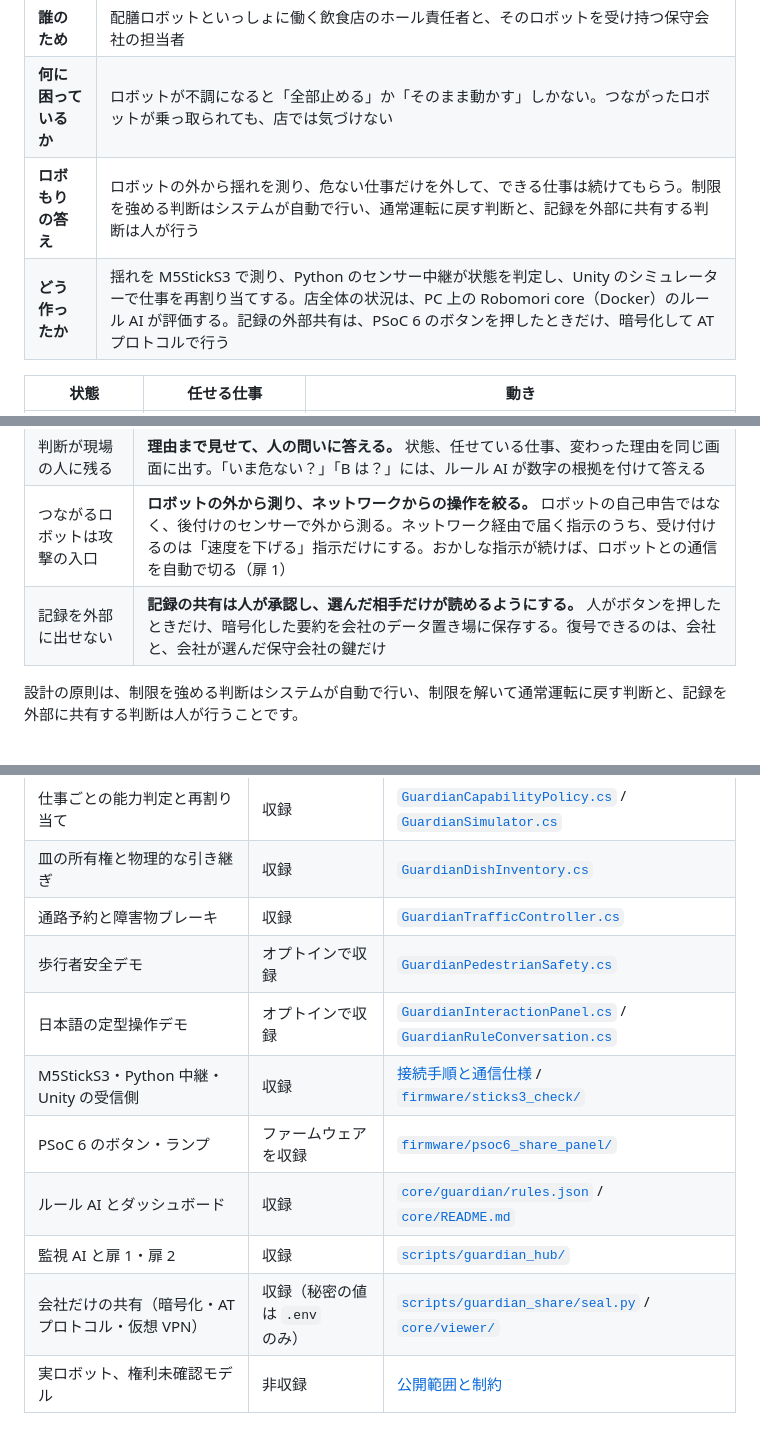
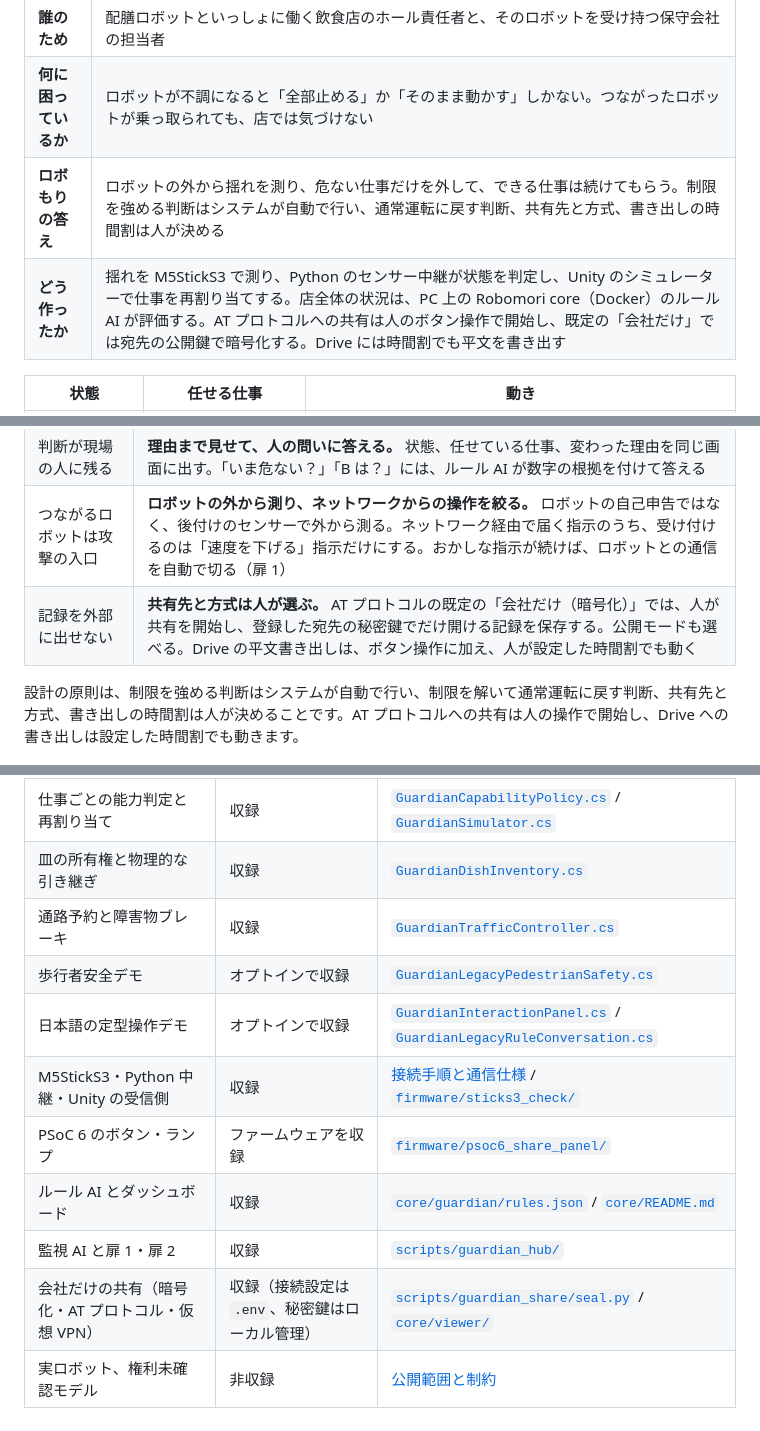
Before and after one commit to jphacks/tkb_2601, a Markdown page: README.md, 3 parts joined by grey strips. Rendered like a GitHub page.

```diff
--- a/README.md
+++ b/README.md
@@ -62,8 +62,8 @@
 |---|---|
 | **誰のため** | 配膳ロボットといっしょに働く飲食店のホール責任者と、そのロボットを受け持つ保守会社の担当者 |
 | **何に困っているか** | ロボットが不調になると「全部止める」か「そのまま動かす」しかない。つながったロボットが乗っ取られても、店では気づけない |
-| **ロボもりの答え** | ロボットの外から揺れを測り、危ない仕事だけを外して、できる仕事は続けてもらう。制限を強める判断はシステムが自動で行い、通常運転に戻す判断と、記録を外部に共有する判断は人が行う |
-| **どう作ったか** | 揺れを M5StickS3 で測り、Python のセンサー中継が状態を判定し、Unity のシミュレーターで仕事を再割り当てする。店全体の状況は、PC 上の Robomori core（Docker）のルール AI が評価する。記録の外部共有は、PSoC 6 のボタンを押したときだけ、暗号化して AT プロトコルで行う |
+| **ロボもりの答え** | ロボットの外から揺れを測り、危ない仕事だけを外して、できる仕事は続けてもらう。制限を強める判断はシステムが自動で行い、通常運転に戻す判断、共有先と方式、書き出しの時間割は人が決める |
+| **どう作ったか** | 揺れを M5StickS3 で測り、Python のセンサー中継が状態を判定し、Unity のシミュレーターで仕事を再割り当てする。店全体の状況は、PC 上の Robomori core（Docker）のルール AI が評価する。AT プロトコルへの共有は人のボタン操作で開始し、既定の「会社だけ」では宛先の公開鍵で暗号化する。Drive には時間割でも平文を書き出す |
 
 | 状態 | 任せる仕事 | 動き |
 |---|---|---|
@@ -141,9 +141,9 @@
 | 不調になると、全部止める | **仕事ごとに任せるかを決める。** 状態を「任せてよい仕事」の表に置き換え、許されなくなった仕事だけを外して、別のロボットに再割り当てする。できる仕事は止めずに続ける |
 | 判断が現場の人に残る | **理由まで見せて、人の問いに答える。** 状態、任せている仕事、変わった理由を同じ画面に出す。「いま危ない？」「B は？」には、ルール AI が数字の根拠を付けて答える |
 | つながるロボットは攻撃の入口 | **ロボットの外から測り、ネットワークからの操作を絞る。** ロボットの自己申告ではなく、後付けのセンサーで外から測る。ネットワーク経由で届く指示のうち、受け付けるのは「速度を下げる」指示だけにする。おかしな指示が続けば、ロボットとの通信を自動で切る（扉 1） |
-| 記録を外部に出せない | **記録の共有は人が承認し、選んだ相手だけが読めるようにする。** 人がボタンを押したときだけ、暗号化した要約を会社のデータ置き場に保存する。復号できるのは、会社と、会社が選んだ保守会社の鍵だけ |
+| 記録を外部に出せない | **共有先と方式は人が選ぶ。** AT プロトコルの既定の「会社だけ（暗号化）」では、人が共有を開始し、登録した宛先の秘密鍵でだけ開ける記録を保存する。公開モードも選べる。Drive の平文書き出しは、ボタン操作に加え、人が設定した時間割でも動く |
 
-設計の原則は、制限を強める判断はシステムが自動で行い、制限を解いて通常運転に戻す判断と、記録を外部に共有する判断は人が行うことです。
+設計の原則は、制限を強める判断はシステムが自動で行い、制限を解いて通常運転に戻す判断、共有先と方式、書き出しの時間割は人が決めることです。AT プロトコルへの共有は人の操作で開始し、Drive への書き出しは設定した時間割でも動きます。
 
 ![Normal、Warning、Limited で任せる仕事を段階的に変えるユースケース](docs/images/pitch-usecase.png)
 
@@ -167,13 +167,13 @@
 | 仕事ごとの能力判定と再割り当て | 収録 | [`GuardianCapabilityPolicy.cs`](Assets/Scripts/GuardianCapabilityPolicy.cs) / [`GuardianSimulator.cs`](Assets/Scripts/GuardianSimulator.cs) |
 | 皿の所有権と物理的な引き継ぎ | 収録 | [`GuardianDishInventory.cs`](Assets/Scripts/GuardianDishInventory.cs) |
 | 通路予約と障害物ブレーキ | 収録 | [`GuardianTrafficController.cs`](Assets/Scripts/GuardianTrafficController.cs) |
-| 歩行者安全デモ | オプトインで収録 | [`GuardianPedestrianSafety.cs`](Assets/Scripts/GuardianPedestrianSafety.cs) |
-| 日本語の定型操作デモ | オプトインで収録 | [`GuardianInteractionPanel.cs`](Assets/Scripts/GuardianInteractionPanel.cs) / [`GuardianRuleConversation.cs`](Assets/Scripts/GuardianRuleConversation.cs) |
+| 歩行者安全デモ | オプトインで収録 | [`GuardianLegacyPedestrianSafety.cs`](Assets/Scripts/GuardianLegacyPedestrianSafety.cs) |
+| 日本語の定型操作デモ | オプトインで収録 | [`GuardianInteractionPanel.cs`](Assets/Scripts/GuardianInteractionPanel.cs) / [`GuardianLegacyRuleConversation.cs`](Assets/Scripts/GuardianLegacyRuleConversation.cs) |
 | M5StickS3・Python 中継・Unity の受信側 | 収録 | [接続手順と通信仕様](docs/STICKS3_UNITY_LINK.md) / [`firmware/sticks3_check/`](firmware/sticks3_check/README.md) |
 | PSoC 6 のボタン・ランプ | ファームウェアを収録 | [`firmware/psoc6_share_panel/`](firmware/psoc6_share_panel/README.md) |
 | ルール AI とダッシュボード | 収録 | [`core/guardian/rules.json`](core/guardian/rules.json) / [`core/README.md`](core/README.md) |
 | 監視 AI と扉 1・扉 2 | 収録 | [`scripts/guardian_hub/`](scripts/guardian_hub/README.md) |
-| 会社だけの共有（暗号化・AT プロトコル・仮想 VPN） | 収録（秘密の値は `.env` のみ） | [`scripts/guardian_share/seal.py`](scripts/guardian_share/seal.py) / [`core/viewer/`](core/viewer/index.html) |
+| 会社だけの共有（暗号化・AT プロトコル・仮想 VPN） | 収録（接続設定は `.env`、秘密鍵はローカル管理） | [`scripts/guardian_share/seal.py`](scripts/guardian_share/seal.py) / [`core/viewer/`](core/viewer/index.html) |
 | 実ロボット、権利未確認モデル | 非収録 | [公開範囲と制約](docs/PUBLIC_SCOPE.md) |
 
 ## 特長
```
Also changed, not shown: other parts of README.md (+20 -18 lines), docs/images/system-model.png, 1 other file.
